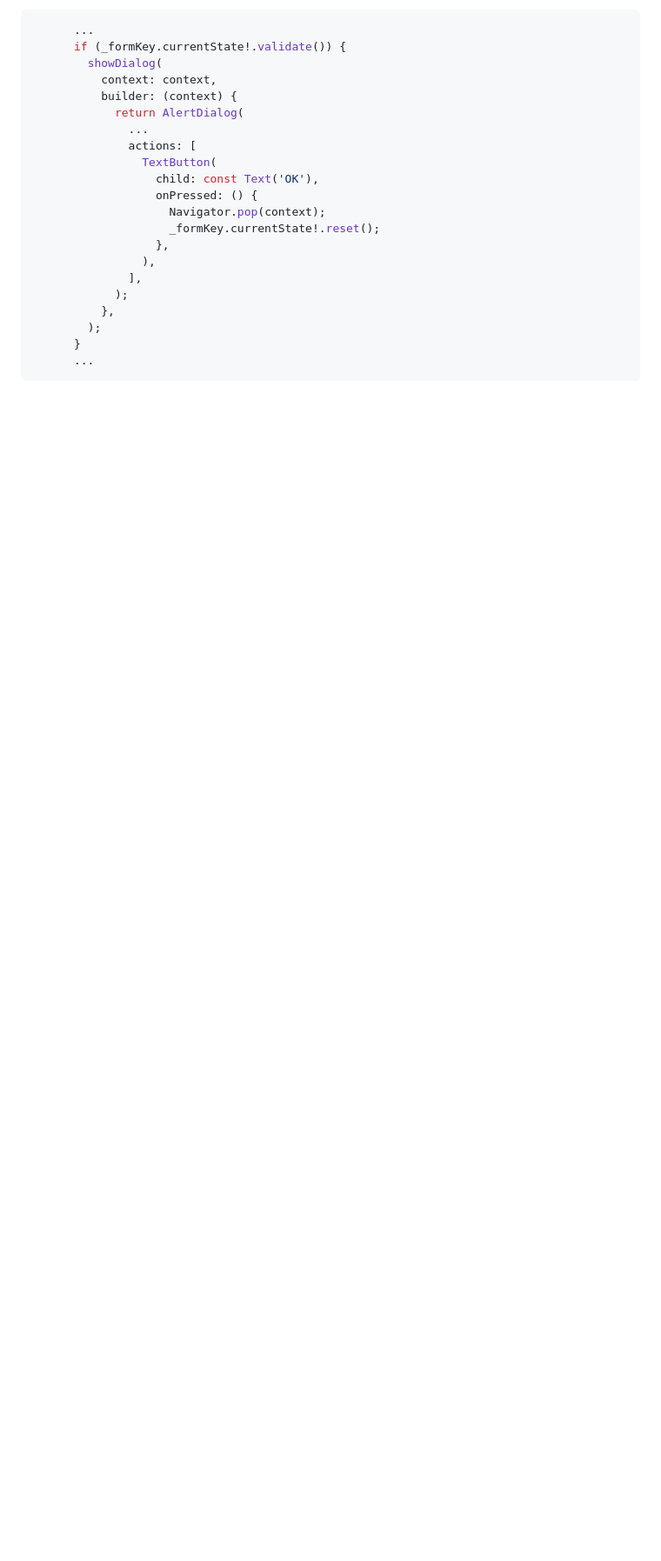
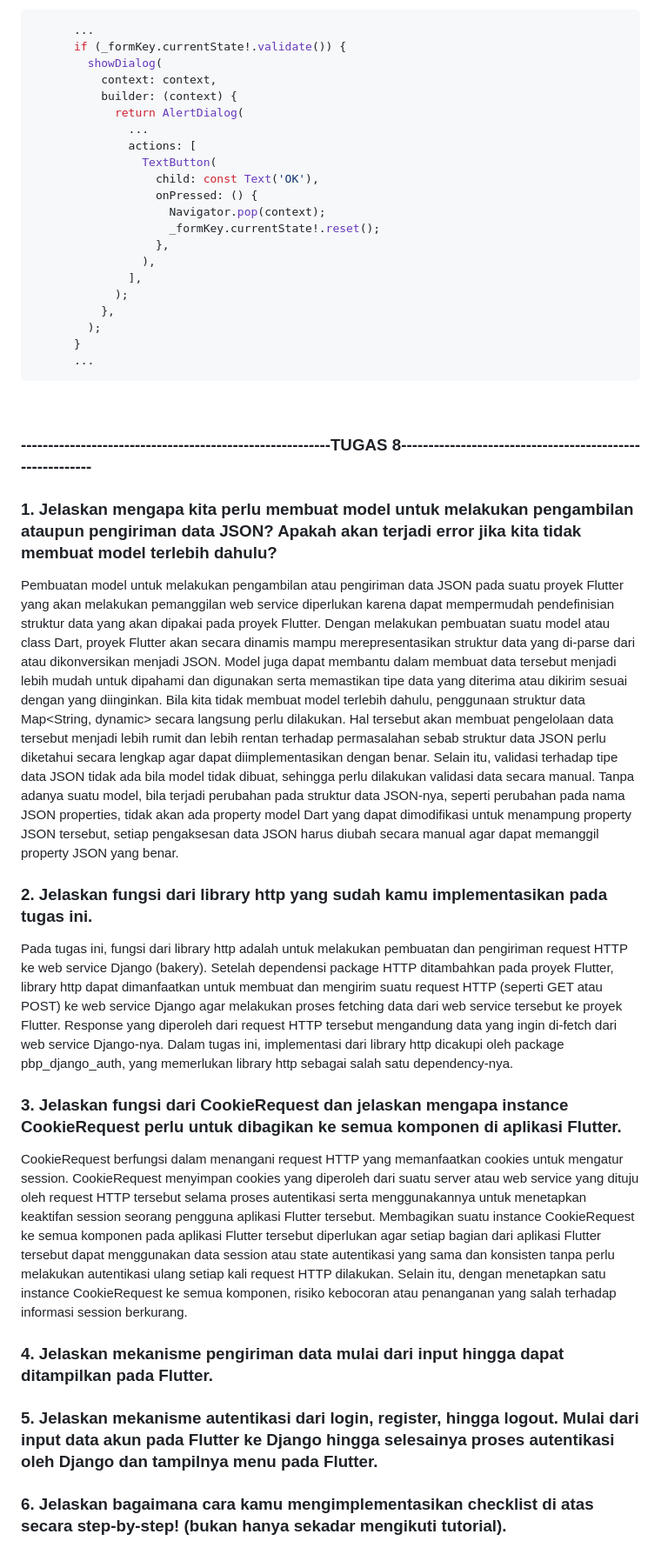
Before and after one commit to JanssenBenedict/bakery-mobile, a Markdown page: README.md, the part around the change. Shown at 87% size. GitHub-like rendering; blank space fills up the shorter version.

Commit message:
Menjawab 3 pertanyaan Tugas Individu 9 di README.md

````diff
--- a/README.md
+++ b/README.md
@@ -518,3 +518,22 @@ Pada product_form.dart, terdapat _ProductFormPageState dengan method build(). Me
       }
       ...
 ```
+
+<br>
+
+### ---------------------------------------------------------TUGAS 8---------------------------------------------------------
+
+### 1. Jelaskan mengapa kita perlu membuat model untuk melakukan pengambilan ataupun pengiriman data JSON? Apakah akan terjadi error jika kita tidak membuat model terlebih dahulu?
+Pembuatan model untuk melakukan pengambilan atau pengiriman data JSON pada suatu proyek Flutter yang akan melakukan pemanggilan web service diperlukan karena dapat mempermudah pendefinisian struktur data yang akan dipakai pada proyek Flutter. Dengan melakukan pembuatan suatu model atau class Dart, proyek Flutter akan secara dinamis mampu merepresentasikan struktur data yang di-parse dari atau dikonversikan menjadi JSON. Model juga dapat membantu dalam membuat data tersebut menjadi lebih mudah untuk dipahami dan digunakan serta memastikan tipe data yang diterima atau dikirim sesuai dengan yang diinginkan. Bila kita tidak membuat model terlebih dahulu, penggunaan struktur data Map<String, dynamic> secara langsung perlu dilakukan. Hal tersebut akan membuat pengelolaan data tersebut menjadi lebih rumit dan lebih rentan terhadap permasalahan sebab struktur data JSON perlu diketahui secara lengkap agar dapat diimplementasikan dengan benar. Selain itu, validasi terhadap tipe data JSON tidak ada bila model tidak dibuat, sehingga perlu dilakukan validasi data secara manual. Tanpa adanya suatu model, bila terjadi perubahan pada struktur data JSON-nya, seperti perubahan pada nama JSON properties, tidak akan ada property model Dart yang dapat dimodifikasi untuk menampung property JSON tersebut, setiap pengaksesan data JSON harus diubah secara manual agar dapat memanggil property JSON yang benar.
+
+### 2. Jelaskan fungsi dari library http yang sudah kamu implementasikan pada tugas ini.
+Pada tugas ini, fungsi dari library http adalah untuk melakukan pembuatan dan pengiriman request HTTP ke web service Django (bakery). Setelah dependensi package HTTP ditambahkan pada proyek Flutter, library http dapat dimanfaatkan untuk membuat dan mengirim suatu request HTTP (seperti GET atau POST) ke web service Django agar melakukan proses fetching data dari web service tersebut ke proyek Flutter. Response yang diperoleh dari request HTTP tersebut mengandung data yang ingin di-fetch dari web service Django-nya. Dalam tugas ini, implementasi dari library http dicakupi oleh package pbp_django_auth, yang memerlukan library http sebagai salah satu dependency-nya.
+
+### 3. Jelaskan fungsi dari CookieRequest dan jelaskan mengapa instance CookieRequest perlu untuk dibagikan ke semua komponen di aplikasi Flutter.
+CookieRequest berfungsi dalam menangani request HTTP yang memanfaatkan cookies untuk mengatur session. CookieRequest menyimpan cookies yang diperoleh dari suatu server atau web service yang dituju oleh request HTTP tersebut selama proses autentikasi serta menggunakannya untuk menetapkan keaktifan session seorang pengguna aplikasi Flutter tersebut. Membagikan suatu instance CookieRequest ke semua komponen pada aplikasi Flutter tersebut diperlukan agar setiap bagian dari aplikasi Flutter tersebut dapat menggunakan data session atau state autentikasi yang sama dan konsisten tanpa perlu melakukan autentikasi ulang setiap kali request HTTP dilakukan. Selain itu, dengan menetapkan satu instance CookieRequest ke semua komponen, risiko kebocoran atau penanganan yang salah terhadap informasi session berkurang.
+
+### 4. Jelaskan mekanisme pengiriman data mulai dari input hingga dapat ditampilkan pada Flutter.
+
+### 5. Jelaskan mekanisme autentikasi dari login, register, hingga logout. Mulai dari input data akun pada Flutter ke Django hingga selesainya proses autentikasi oleh Django dan tampilnya menu pada Flutter.
+
+### 6. Jelaskan bagaimana cara kamu mengimplementasikan checklist di atas secara step-by-step! (bukan hanya sekadar mengikuti tutorial).
````
